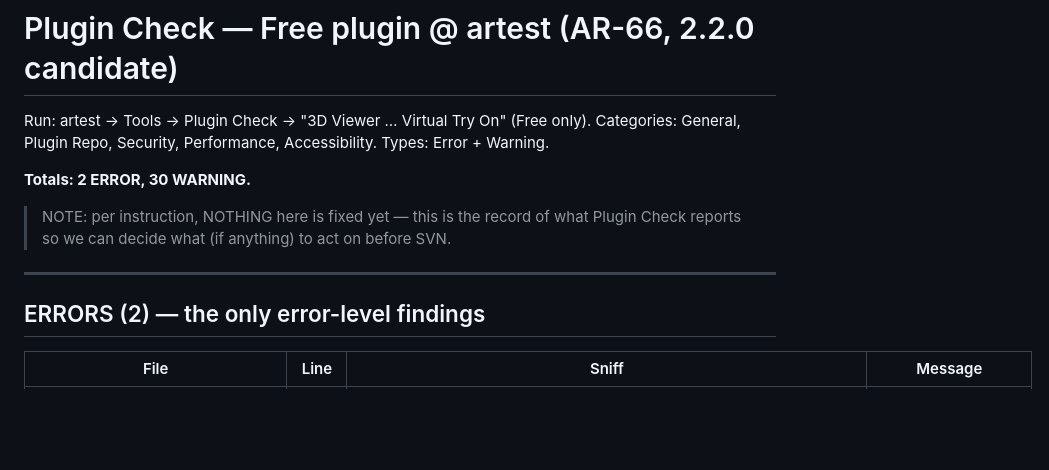
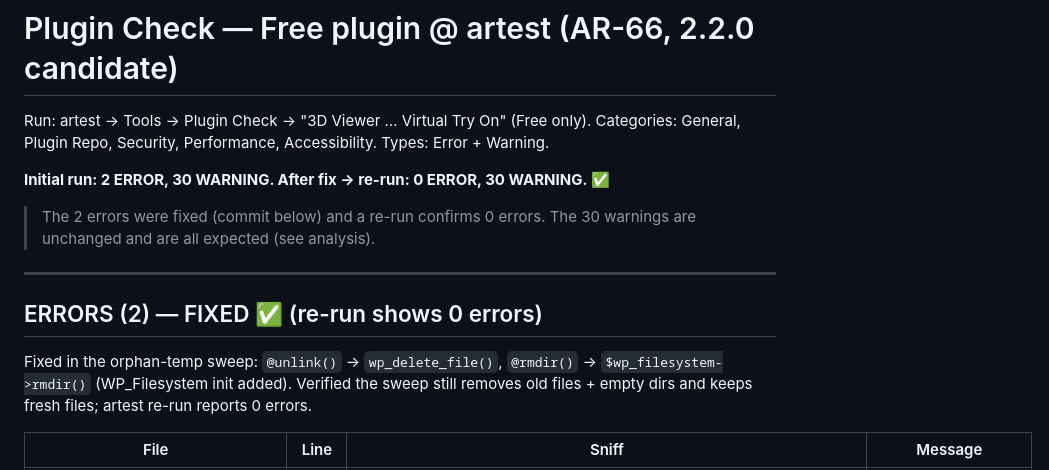
Before and after one commit to azizulhasan/ar-vr-3d-model-try-on, a Markdown page: plan/AR-66-plugin-check-artest.md, the part around the change. Rendered like a GitHub page; blank space fills up the shorter version.

Commit message:
AR-66: Plugin Check re-run on artest confirms 0 errors after the unlink/rmdir fix
Co-Authored-By: Claude Opus 4.8 <noreply@anthropic.com>

```diff
--- a/plan/AR-66-plugin-check-artest.md
+++ b/plan/AR-66-plugin-check-artest.md
@@ -3,14 +3,18 @@
 Run: artest → Tools → Plugin Check → "3D Viewer … Virtual Try On" (Free only).
 Categories: General, Plugin Repo, Security, Performance, Accessibility. Types: Error + Warning.
 
-**Totals: 2 ERROR, 30 WARNING.**
+**Initial run: 2 ERROR, 30 WARNING. After fix → re-run: 0 ERROR, 30 WARNING. ✅**
 
-> NOTE: per instruction, NOTHING here is fixed yet — this is the record of what
-> Plugin Check reports so we can decide what (if anything) to act on before SVN.
+> The 2 errors were fixed (commit below) and a re-run confirms 0 errors. The 30
+> warnings are unchanged and are all expected (see analysis).
 
 ---
 
-## ERRORS (2) — the only error-level findings
+## ERRORS (2) — FIXED ✅ (re-run shows 0 errors)
+Fixed in the orphan-temp sweep: `@unlink()` → `wp_delete_file()`,
+`@rmdir()` → `$wp_filesystem->rmdir()` (WP_Filesystem init added). Verified the
+sweep still removes old files + empty dirs and keeps fresh files; artest re-run
+reports 0 errors.
 
 | File | Line | Sniff | Message |
 |---|---|---|---|
```
